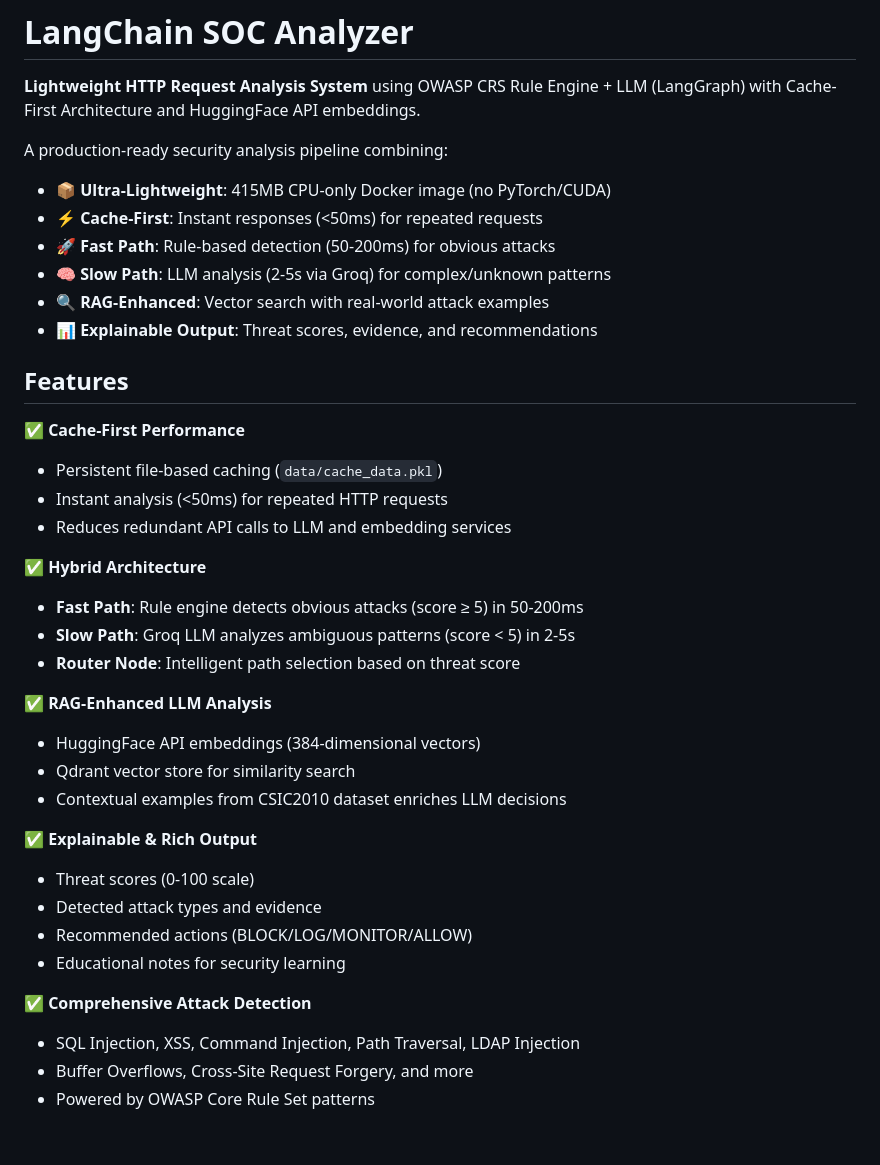
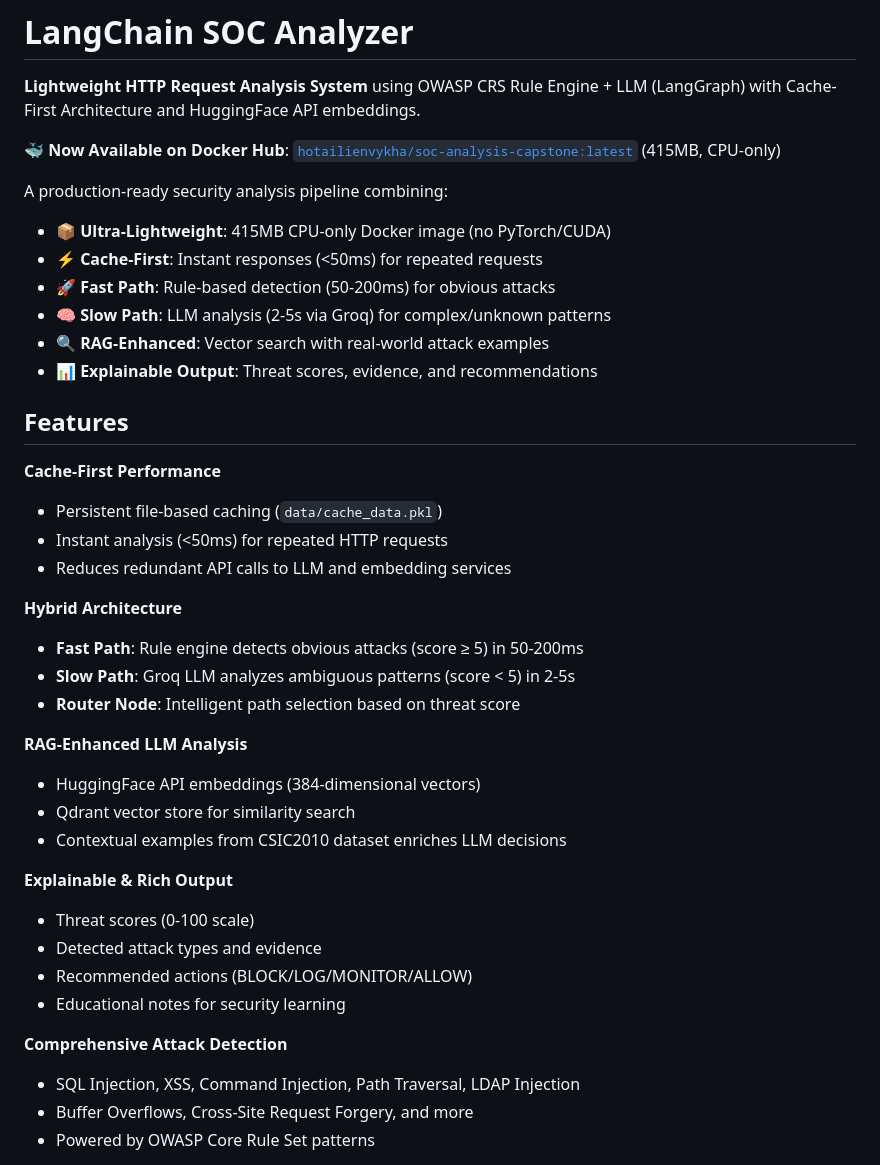
Before and after one commit to VyyKa/AI-Analysis-HTTP, a Markdown page: README.md, the part around one of its changes. Rendered like a GitHub page; blank space fills up the shorter version.

```diff
--- a/README.md
+++ b/README.md
@@ -1,6 +1,8 @@
 # LangChain SOC Analyzer
 
 **Lightweight HTTP Request Analysis System** using OWASP CRS Rule Engine + LLM (LangGraph) with Cache-First Architecture and HuggingFace API embeddings.
+
+🐳 **Now Available on Docker Hub**: [`hotailienvykha/soc-analysis-capstone:latest`](https://hub.docker.com/r/hotailienvykha/soc-analysis-capstone) (415MB, CPU-only)
 
 A production-ready security analysis pipeline combining:
 - **📦 Ultra-Lightweight**: 415MB CPU-only Docker image (no PyTorch/CUDA)
@@ -12,28 +14,28 @@ A production-ready security analysis pipeline combining:
 
 ## Features
 
-✅ **Cache-First Performance**
+**Cache-First Performance**
 - Persistent file-based caching (`data/cache_data.pkl`)
 - Instant analysis (<50ms) for repeated HTTP requests
 - Reduces redundant API calls to LLM and embedding services
 
-✅ **Hybrid Architecture**
+**Hybrid Architecture**
 - **Fast Path**: Rule engine detects obvious attacks (score ≥ 5) in 50-200ms
 - **Slow Path**: Groq LLM analyzes ambiguous patterns (score < 5) in 2-5s
 - **Router Node**: Intelligent path selection based on threat score
 
-✅ **RAG-Enhanced LLM Analysis**
+**RAG-Enhanced LLM Analysis**
 - HuggingFace API embeddings (384-dimensional vectors)
 - Qdrant vector store for similarity search
 - Contextual examples from CSIC2010 dataset enriches LLM decisions
 
-✅ **Explainable & Rich Output**
+**Explainable & Rich Output**
 - Threat scores (0-100 scale)
 - Detected attack types and evidence
 - Recommended actions (BLOCK/LOG/MONITOR/ALLOW)
 - Educational notes for security learning
 
-✅ **Comprehensive Attack Detection**
+**Comprehensive Attack Detection**
 - SQL Injection, XSS, Command Injection, Path Traversal, LDAP Injection
 - Buffer Overflows, Cross-Site Request Forgery, and more
 - Powered by OWASP Core Rule Set patterns
```
Also changed, not shown: other parts of README.md (+61 -18 lines).
